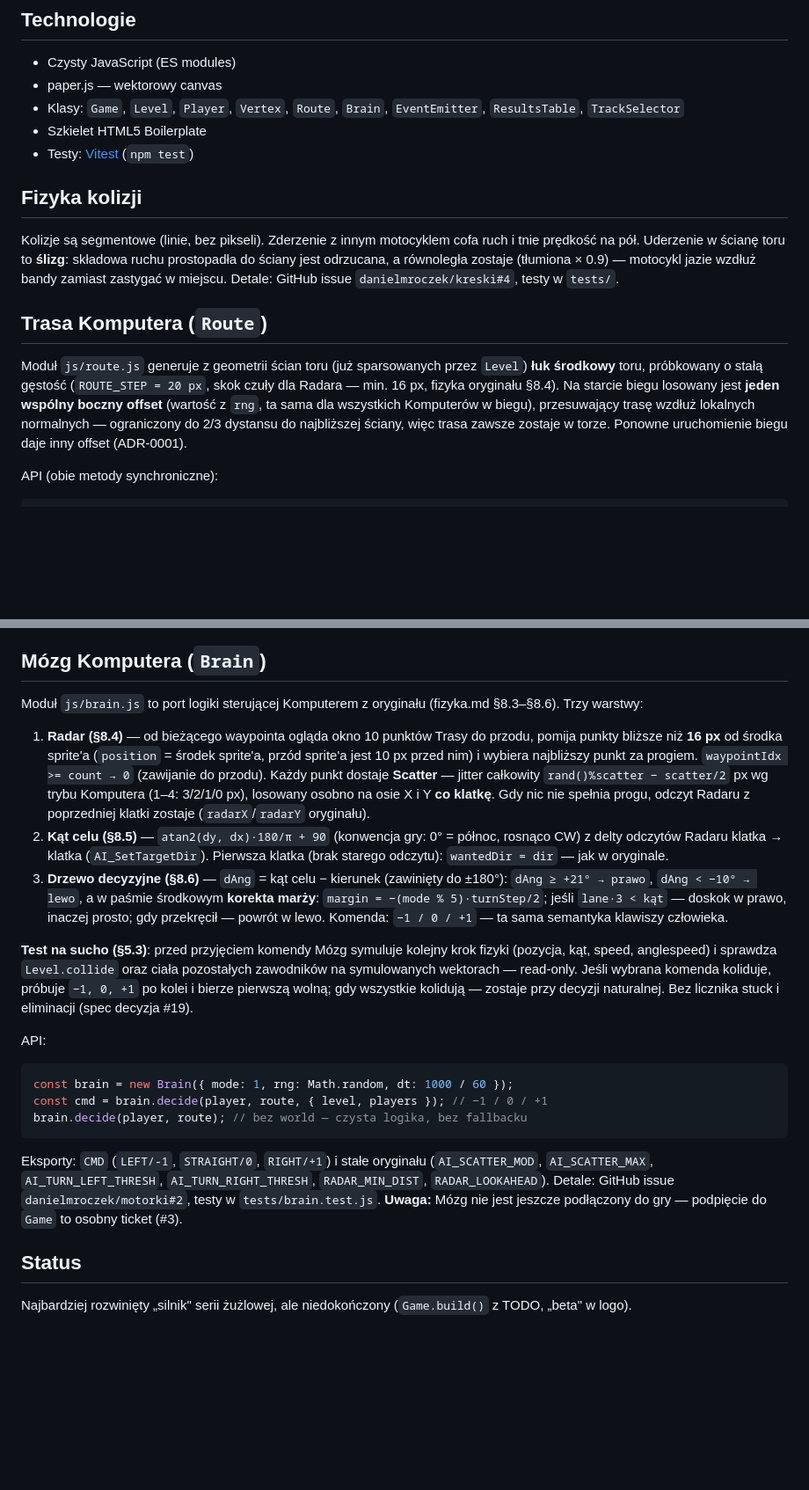
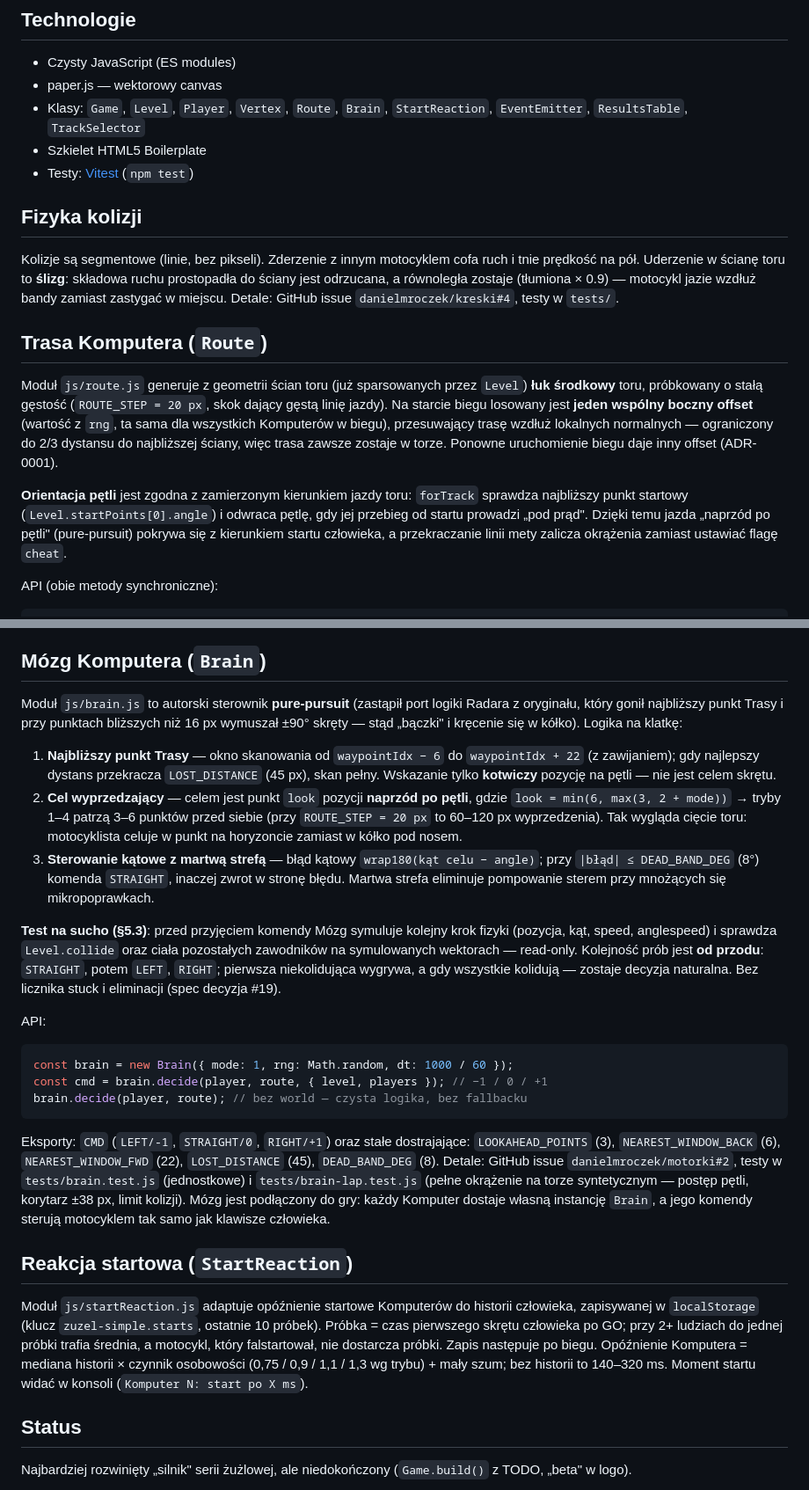
Before and after one commit to danielmroczek/motorki, a Markdown page: README.md, 2 parts joined by grey strips. Shown at 88% size. Drawn GitHub-style; blank space fills up the shorter version.

Commit message:
docs: update README and Komputer spec for pure-pursuit, starts and roster
- README: pure-pursuit Brain section replaces radar-port description,
  documents route orientation, StartReaction and the roster menu
- spec/komputer.md: decision #20 (pure-pursuit supersedes #11/#13-#15,
  quarter-loop tie-break for perpendicular start tangents), #16 start
  reaction details, #17 roster menu with key-restart resync

Refs: #2, #3, #4

````diff
--- a/README.md
+++ b/README.md
@@ -10,7 +10,7 @@ Gra jest luźno wzorowana na [kreski.org (wersja 2001)](https://www.kreski.org/v
 
 - Czysty JavaScript (ES modules)
 - paper.js — wektorowy canvas
-- Klasy: `Game`, `Level`, `Player`, `Vertex`, `Route`, `Brain`, `EventEmitter`, `ResultsTable`, `TrackSelector`
+- Klasy: `Game`, `Level`, `Player`, `Vertex`, `Route`, `Brain`, `StartReaction`, `EventEmitter`, `ResultsTable`, `TrackSelector`
 - Szkielet HTML5 Boilerplate
 - Testy: [Vitest](https://vitest.dev) (`npm test`)
 
@@ -26,11 +26,18 @@ Detale: GitHub issue `danielmroczek/kreski#4`, testy w `tests/`.
 
 Moduł `js/route.js` generuje z geometrii ścian toru (już sparsowanych przez
 `Level`) **łuk środkowy** toru, próbkowany o stałą gęstość (`ROUTE_STEP = 20 px`,
-skok czuły dla Radara — min. 16 px, fizyka oryginału §8.4). Na starcie biegu
+skok dający gęstą linię jazdy). Na starcie biegu
 losowany jest **jeden wspólny boczny offset** (wartość z `rng`, ta sama dla
 wszystkich Komputerów w biegu), przesuwający trasę wzdłuż lokalnych normalnych
 — ograniczony do 2/3 dystansu do najbliższej ściany, więc trasa zawsze zostaje
 w torze. Ponowne uruchomienie biegu daje inny offset (ADR-0001).
+
+**Orientacja pętli** jest zgodna z zamierzonym kierunkiem jazdy toru:
+`forTrack` sprawdza najbliższy punkt startowy (`Level.startPoints[0].angle`)
+i odwraca pętlę, gdy jej przebieg od startu prowadzi „pod prąd". Dzięki temu
+jazda „naprzód po pętli" (pure-pursuit) pokrywa się z kierunkiem startu
+człowieka, a przekraczanie linii mety zalicza okrążenia zamiast ustawiać
+flagę `cheat`.
 
 API (obie metody synchroniczne):
 
@@ -52,35 +59,31 @@ punkty Trasy pojawią się jako żółto-czerwone kropki na warstwie `players`.
 
 ## Mózg Komputera (`Brain`)
 
-Moduł `js/brain.js` to port logiki sterującej Komputerem z oryginału
-(fizyka.md §8.3–§8.6). Trzy warstwy:
+Moduł `js/brain.js` to autorski sterownik **pure-pursuit** (zastąpił port
+logiki Radara z oryginału, który gonił najbliższy punkt Trasy i przy punktach
+bliższych niż 16 px wymuszał ±90° skręty — stąd „bączki" i kręcenie się
+w kółko). Logika na klatkę:
 
-1. **Radar (§8.4)** — od bieżącego waypointa ogląda okno 10 punktów Trasy
-	do przodu, pomija punkty bliższe niż **16 px** od środka sprite'a
-	(`position` = środek sprite'a, przód sprite'a jest 10 px przed nim)
-	i wybiera najbliższy punkt za progiem. `waypointIdx >= count → 0`
-	(zawijanie do przodu). Każdy punkt dostaje **Scatter** — jitter
-	całkowity `rand()%scatter − scatter/2` px wg trybu Komputera (1–4:
-	3/2/1/0 px), losowany osobno na osie X i Y **co klatkę**. Gdy nic
-	nie spełnia progu, odczyt Radaru z poprzedniej klatki zostaje
-	(`radarX`/`radarY` oryginału).
-2. **Kąt celu (§8.5)** — `atan2(dy, dx)·180/π + 90` (konwencja gry:
-	0° = północ, rosnąco CW) z delty odczytów Radaru klatka → klatka
-	(`AI_SetTargetDir`). Pierwsza klatka (brak starego odczytu):
-	`wantedDir = dir` — jak w oryginale.
-3. **Drzewo decyzyjne (§8.6)** — `dAng` = kąt celu − kierunek (zawinięty
-	do ±180°): `dAng ≥ +21° → prawo`, `dAng < −10° → lewo`, a w paśmie
-	środkowym **korekta marży**: `margin = −(mode % 5)·turnStep/2`;
-	jeśli `lane·3 < kąt` — doskok w prawo, inaczej prosto; gdy przekręcił
-	— powrót w lewo. Komenda: `−1 / 0 / +1` — ta sama semantyka
-	klawiszy człowieka.
+1. **Najbliższy punkt Trasy** — okno skanowania od `waypointIdx − 6`
+	do `waypointIdx + 22` (z zawijaniem); gdy najlepszy dystans przekracza
+	`LOST_DISTANCE` (45 px), skan pełny. Wskazanie tylko **kotwiczy**
+	pozycję na pętli — nie jest celem skrętu.
+2. **Cel wyprzedzający** — celem jest punkt `look` pozycji **naprzód po
+	pętli**, gdzie `look = min(6, max(3, 2 + mode))` → tryby 1–4 patrzą
+	3–6 punktów przed siebie (przy `ROUTE_STEP = 20 px` to 60–120 px
+	wyprzedzenia). Tak wygląda cięcie toru: motocyklista celuje w punkt
+	na horyzoncie zamiast w kółko pod nosem.
+3. **Sterowanie kątowe z martwą strefą** — błąd kątowy
+	`wrap180(kąt celu − angle)`; przy `|błąd| ≤ DEAD_BAND_DEG` (8°) komenda
+	`STRAIGHT`, inaczej zwrot w stronę błędu. Martwa strefa eliminuje
+	pompowanie sterem przy mnożących się mikropoprawkach.
 
 **Test na sucho (§5.3)**: przed przyjęciem komendy Mózg symuluje kolejny
 krok fizyki (pozycja, kąt, speed, anglespeed) i sprawdza `Level.collide`
 oraz ciała pozostałych zawodników na symulowanych wektorach — read-only.
-Jeśli wybrana komenda koliduje, próbuje `−1, 0, +1` po kolei i bierze
-pierwszą wolną; gdy wszystkie kolidują — zostaje przy decyzji naturalnej.
-Bez licznika stuck i eliminacji (spec decyzja #19).
+Kolejność prób jest **od przodu**: `STRAIGHT`, potem `LEFT`, `RIGHT`;
+pierwsza niekolidująca wygrywa, a gdy wszystkie kolidują — zostaje
+decyzja naturalna. Bez licznika stuck i eliminacji (spec decyzja #19).
 
 API:
 
@@ -90,12 +93,27 @@ const cmd = brain.decide(player, route, { level, players }); // −1 / 0 / +1
 brain.decide(player, route); // bez world — czysta logika, bez fallbacku
 ```
 
-Eksporty: `CMD` (`LEFT/-1`, `STRAIGHT/0`, `RIGHT/+1`) i stałe oryginału
-(`AI_SCATTER_MOD`, `AI_SCATTER_MAX`, `AI_TURN_LEFT_THRESH`,
-`AI_TURN_RIGHT_THRESH`, `RADAR_MIN_DIST`, `RADAR_LOOKAHEAD`).
+Eksporty: `CMD` (`LEFT/-1`, `STRAIGHT/0`, `RIGHT/+1`) oraz stałe
+dostrajające: `LOOKAHEAD_POINTS` (3), `NEAREST_WINDOW_BACK` (6),
+`NEAREST_WINDOW_FWD` (22), `LOST_DISTANCE` (45), `DEAD_BAND_DEG` (8).
 Detale: GitHub issue `danielmroczek/motorki#2`, testy w
-`tests/brain.test.js`. **Uwaga:** Mózg nie jest jeszcze podłączony do gry —
-podpięcie do `Game` to osobny ticket (#3).
+`tests/brain.test.js` (jednostkowe) i `tests/brain-lap.test.js`
+(pełne okrążenie na torze syntetycznym — postęp pętli, korytarz ±38 px,
+limit kolizji). Mózg jest podłączony do gry: każdy Komputer
+dostaje własną instancję `Brain`, a jego komendy sterują motocyklem
+tak samo jak klawisze człowieka.
+
+## Reakcja startowa (`StartReaction`)
+
+Moduł `js/startReaction.js` adaptuje opóźnienie startowe Komputerów do
+historii człowieka, zapisywanej w `localStorage` (klucz
+`zuzel-simple.starts`, ostatnie 10 próbek). Próbka = czas pierwszego
+skrętu człowieka po GO; przy 2+ ludziach do jednej próbki trafia
+średnia, a motocykl, który falstartował, nie dostarcza próbki. Zapis
+następuje po biegu. Opóźnienie Komputera = mediana historii ×
+czynnik osobowości (0,75 / 0,9 / 1,1 / 1,3 wg trybu) + mały szum;
+bez historii to 140–320 ms. Moment startu widać w konsoli
+(`Komputer N: start po X ms`).
 
 ## Status
 
````
Also changed, not shown: other parts of README.md (+11 -0 lines), docs/spec/komputer.md (+4 -4 lines).
